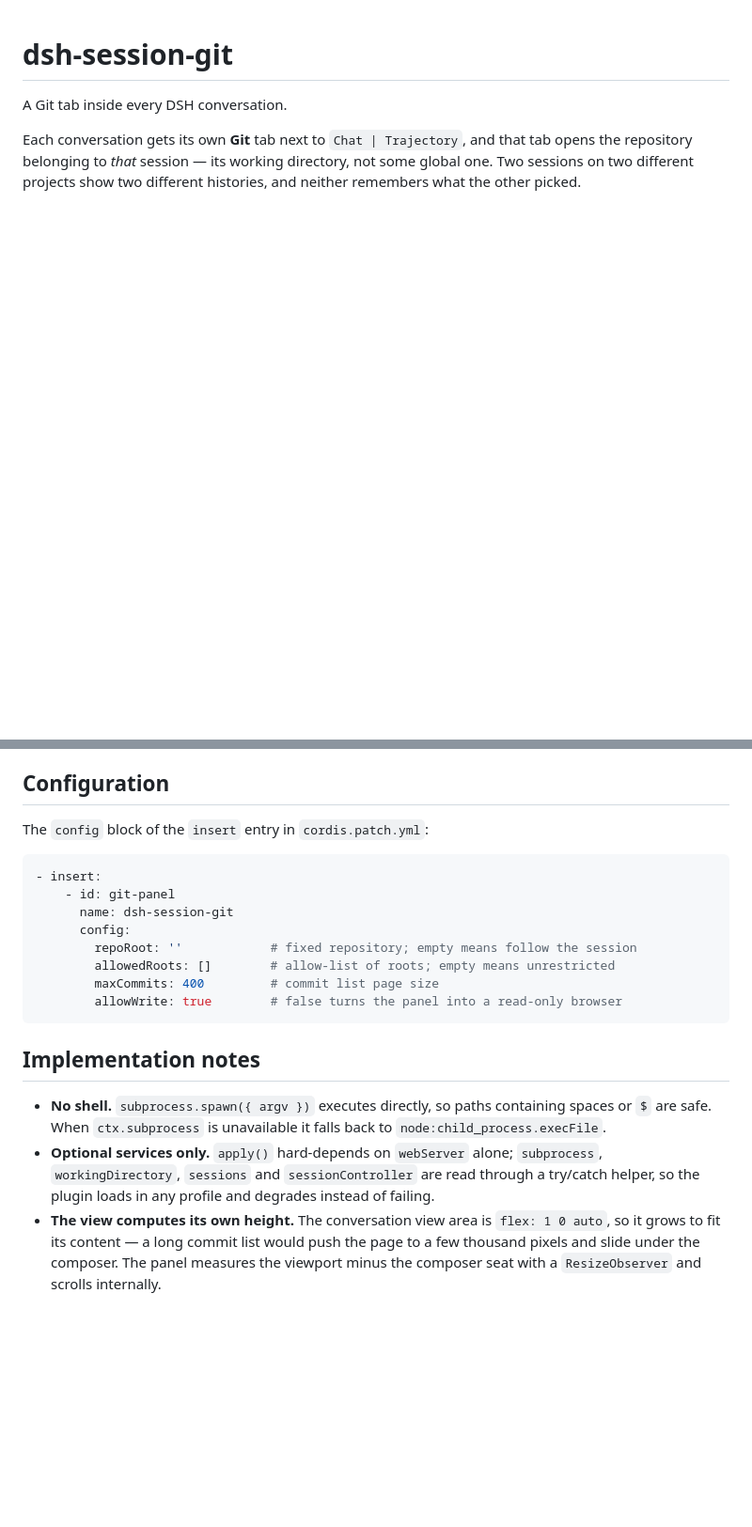
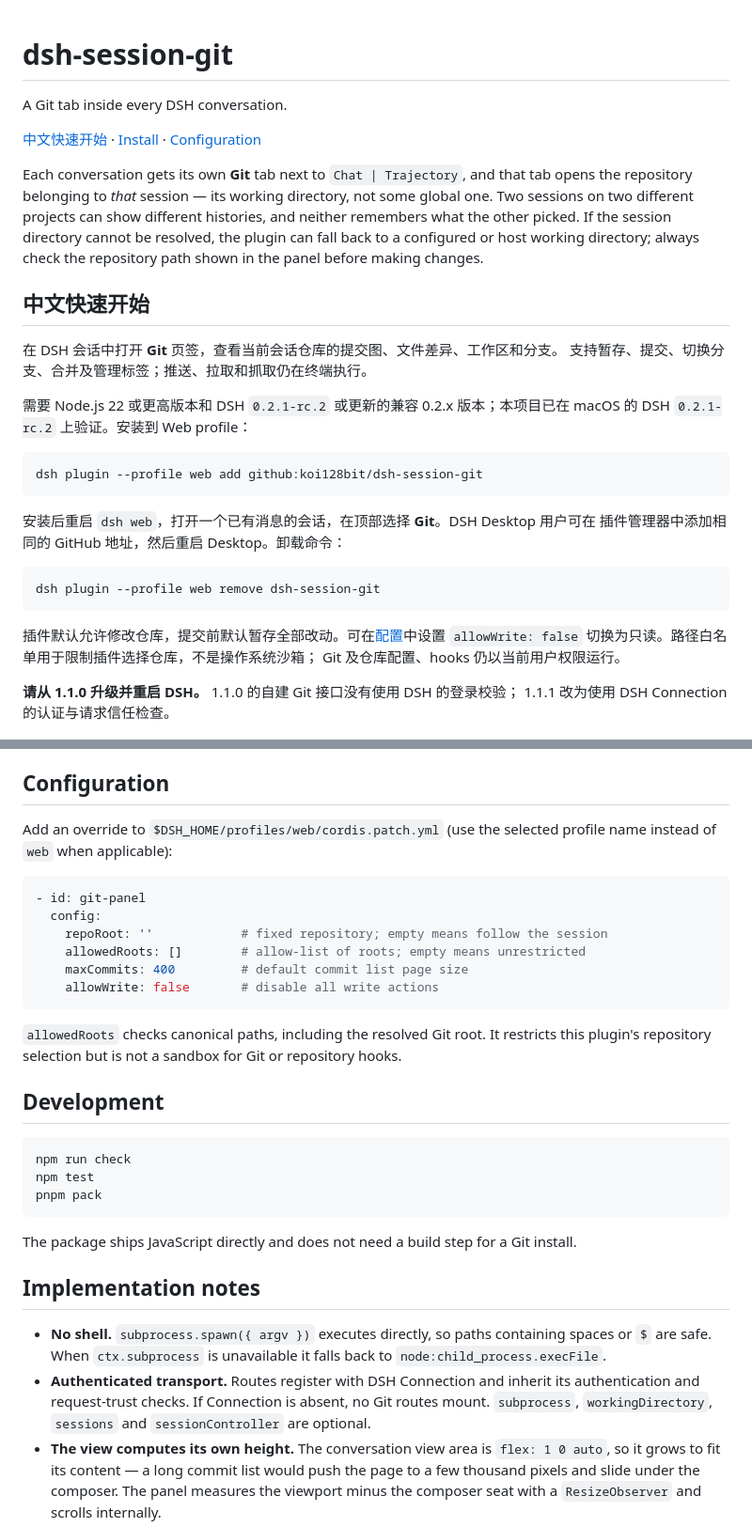
Before and after one commit to koi128bit/dsh-session-git, a Markdown page: README.md, 2 parts joined by grey strips. Shown at 94% size. GitHub-like rendering; blank space fills up the shorter version.

````diff
--- a/README.md
+++ b/README.md
@@ -2,10 +2,40 @@
 
 A Git tab inside every DSH conversation.
 
+[中文快速开始](#中文快速开始) · [Install](#install) · [Configuration](#configuration)
+
 Each conversation gets its own **Git** tab next to `Chat | Trajectory`, and that tab
 opens the repository belonging to *that* session — its working directory, not some
-global one. Two sessions on two different projects show two different histories, and
-neither remembers what the other picked.
+global one. Two sessions on two different projects can show different histories, and
+neither remembers what the other picked. If the session directory cannot be resolved,
+the plugin can fall back to a configured or host working directory; always check the
+repository path shown in the panel before making changes.
+
+## 中文快速开始
+
+在 DSH 会话中打开 **Git** 页签，查看当前会话仓库的提交图、文件差异、工作区和分支。
+支持暂存、提交、切换分支、合并及管理标签；推送、拉取和抓取仍在终端执行。
+
+需要 Node.js 22 或更高版本和 DSH `0.2.1-rc.2` 或更新的兼容 0.2.x 版本；本项目已在
+macOS 的 DSH `0.2.1-rc.2` 上验证。安装到 Web profile：
+
+```sh
+dsh plugin --profile web add github:koi128bit/dsh-session-git
+```
+
+安装后重启 `dsh web`，打开一个已有消息的会话，在顶部选择 **Git**。DSH Desktop 用户可在
+插件管理器中添加相同的 GitHub 地址，然后重启 Desktop。卸载命令：
+
+```sh
+dsh plugin --profile web remove dsh-session-git
+```
+
+插件默认允许修改仓库，提交前默认暂存全部改动。可在[配置](#configuration)中设置
+`allowWrite: false` 切换为只读。路径白名单用于限制插件选择仓库，不是操作系统沙箱；
+Git 及仓库配置、hooks 仍以当前用户权限运行。
+
+**请从 1.1.0 升级并重启 DSH。** 1.1.0 的自建 Git 接口没有使用 DSH 的登录校验；
+1.1.1 改为使用 DSH Connection 的认证与请求信任检查。
 
 ![History view with branch lanes](assets/screenshot-history.png)
 
@@ -146,27 +178,39 @@ The top-bar dropdown only appears when more than one repository is found. Press
 
 ## Configuration
 
-The `config` block of the `insert` entry in `cordis.patch.yml`:
+Add an override to `$DSH_HOME/profiles/web/cordis.patch.yml` (use the selected
+profile name instead of `web` when applicable):
 
 ```yaml
-- insert:
-    - id: git-panel
-      name: dsh-session-git
-      config:
-        repoRoot: ''            # fixed repository; empty means follow the session
-        allowedRoots: []        # allow-list of roots; empty means unrestricted
-        maxCommits: 400         # commit list page size
-        allowWrite: true        # false turns the panel into a read-only browser
+- id: git-panel
+  config:
+    repoRoot: ''            # fixed repository; empty means follow the session
+    allowedRoots: []        # allow-list of roots; empty means unrestricted
+    maxCommits: 400         # default commit list page size
+    allowWrite: false       # disable all write actions
 ```
+
+`allowedRoots` checks canonical paths, including the resolved Git root. It restricts
+this plugin's repository selection but is not a sandbox for Git or repository hooks.
+
+## Development
+
+```sh
+npm run check
+npm test
+pnpm pack
+```
+
+The package ships JavaScript directly and does not need a build step for a Git install.
 
 ## Implementation notes
 
 - **No shell.** `subprocess.spawn({ argv })` executes directly, so paths containing
   spaces or `$` are safe. When `ctx.subprocess` is unavailable it falls back to
   `node:child_process.execFile`.
-- **Optional services only.** `apply()` hard-depends on `webServer` alone; `subprocess`,
-  `workingDirectory`, `sessions` and `sessionController` are read through a try/catch
-  helper, so the plugin loads in any profile and degrades instead of failing.
+- **Authenticated transport.** Routes register with DSH Connection and inherit its
+  authentication and request-trust checks. If Connection is absent, no Git routes mount.
+  `subprocess`, `workingDirectory`, `sessions` and `sessionController` are optional.
 - **The view computes its own height.** The conversation view area is `flex: 1 0 auto`,
   so it grows to fit its content — a long commit list would push the page to a few
   thousand pixels and slide under the composer. The panel measures the viewport minus the
````
Also changed, not shown: other parts of README.md (+37 -45 lines), assets/screenshot-working.png, 4 other files.
